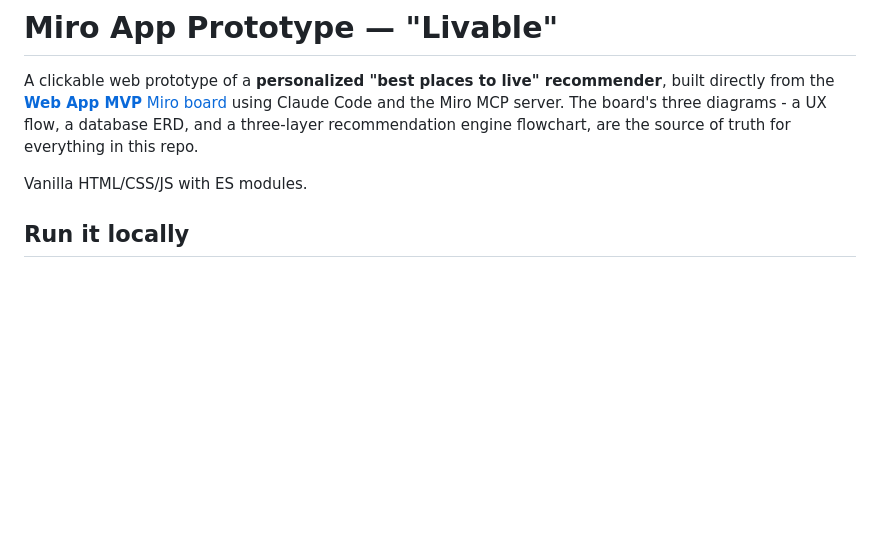
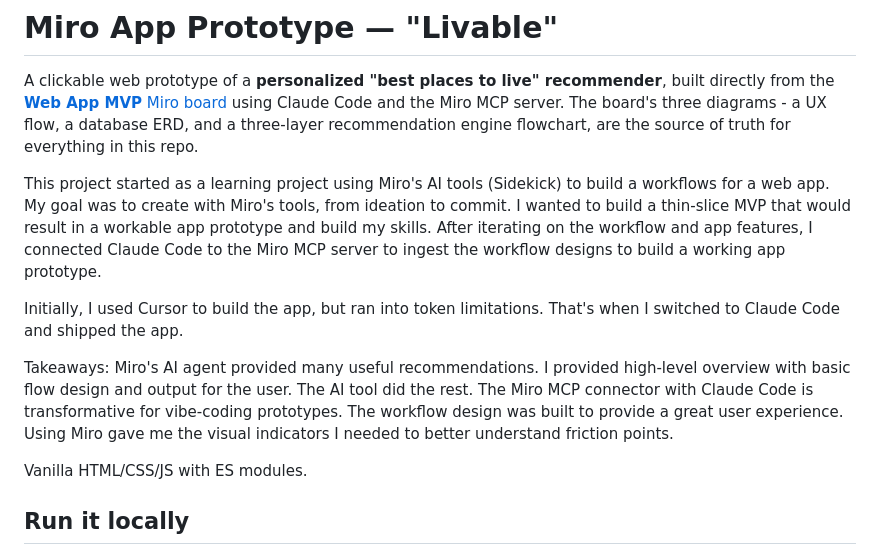
Before and after one commit to corduroyfields/Miro-app-prototype, a Markdown page: README.md, the part around the change. Drawn GitHub-style; blank space fills up the shorter version.

Commit message:
Enhance README with project insights and takeaways
Expanded project description and added insights on the development process and tools used.

```diff
--- a/README.md
+++ b/README.md
@@ -1,6 +1,17 @@
 # Miro App Prototype — "Livable"
 
 A clickable web prototype of a **personalized "best places to live" recommender**, built directly from the [**Web App MVP** Miro board](https://miro.com/app/board/uXjVHLZLYTA=/) using Claude Code and the Miro MCP server. The board's three diagrams -  a UX flow, a database ERD, and a three-layer recommendation engine flowchart, are the source of truth for everything in this repo.
+
+This project started as a learning project using Miro's AI tools (Sidekick) to build a workflows for a web app. My goal was to create with Miro's tools, from ideation to commit. I wanted to build a thin-slice MVP that would result in a workable app prototype and build my skills.
+After iterating on the workflow and app features, I connected Claude Code to the Miro MCP server to ingest the workflow designs to build a working app prototype.
+
+Initially, I used Cursor to build the app, but ran into token limitations. That's when I switched to Claude Code and shipped the app.
+
+Takeaways:
+Miro's AI agent provided many useful recommendations. I provided high-level overview with basic flow design and output for the user. The AI tool did the rest.
+The Miro MCP connector with Claude Code is transformative for vibe-coding prototypes. The workflow design was built to provide a great user experience. Using Miro gave me the visual indicators I needed to better understand friction points.
+
+
 
 Vanilla HTML/CSS/JS with ES modules.
 
```
